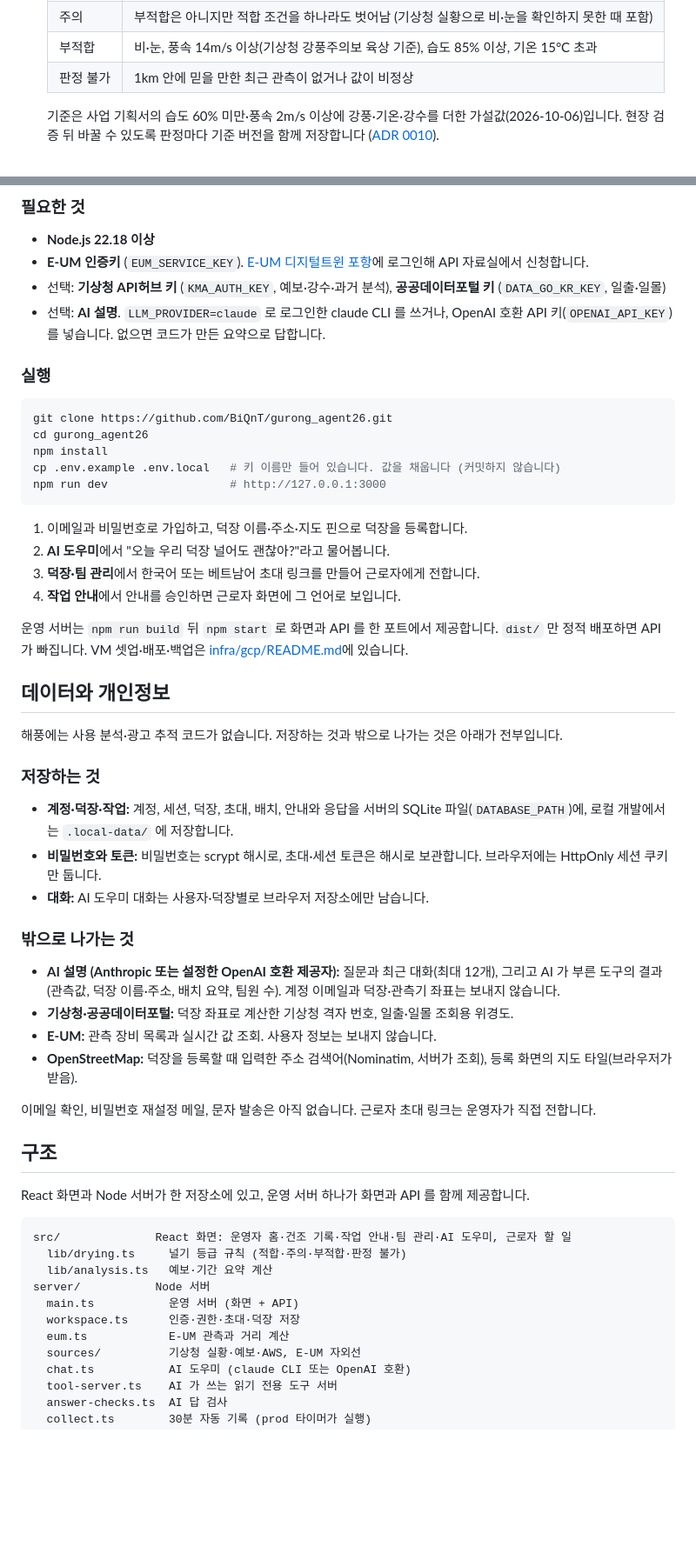
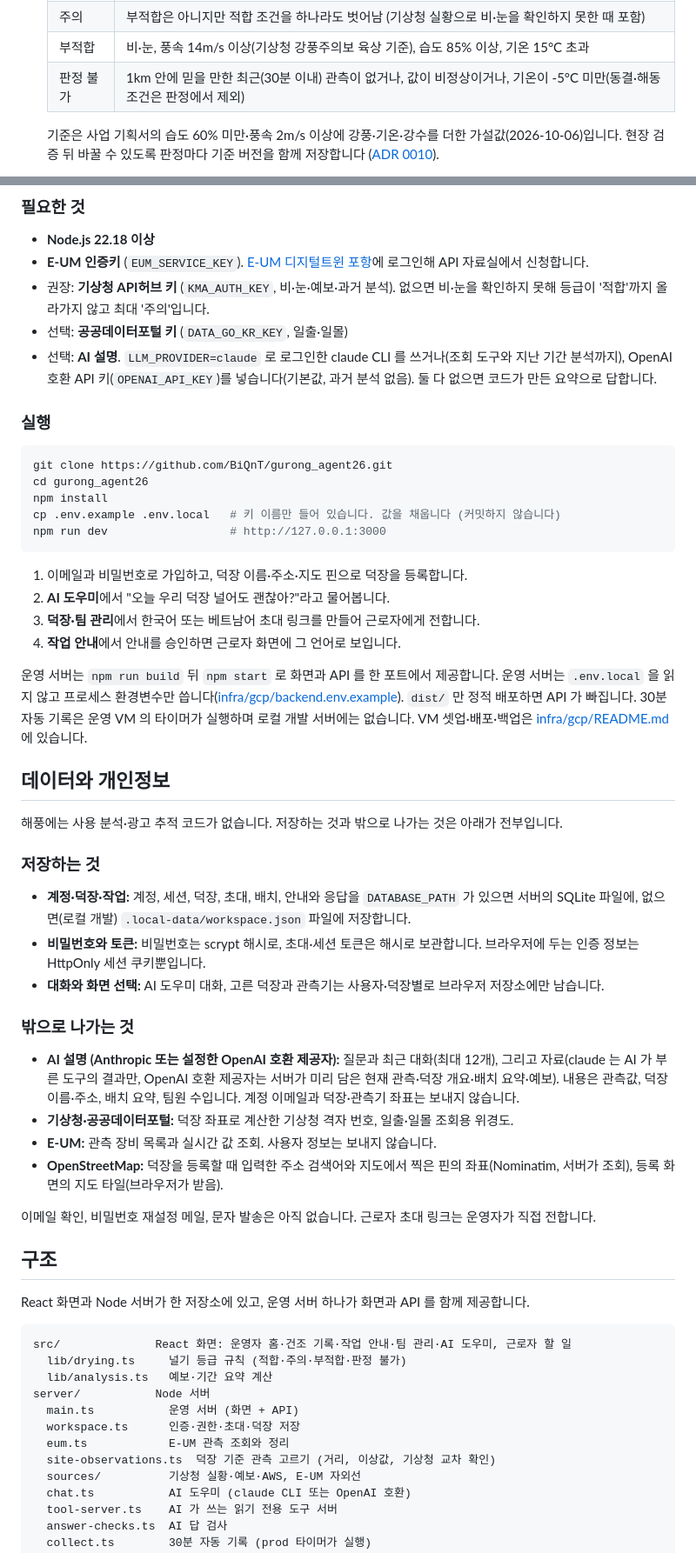
Before and after one commit to BiQnT/gurong_agent26, a Markdown page: README.md, 2 parts joined by grey strips. Shown at 87% size. GitHub-like rendering; blank space fills up the shorter version.

Commit message:
docs: README 사실 확인 반영
- 조회 도구·지난 기간 분석은 claude 제공자에서만, OpenAI 호환은 미리 담은 자료로
- 작업 안내는 준비된 3종의 고정 번역, 자유 문장 번역은 없음
- 경보는 배치 기록에 남기는 것(1시간에 한 번), 알림 발송 없음
- 판정 불가에 30분 지난 관측·-5°C 미만 추가, 기상청 키가 없으면 최대 주의
- 운영 서버는 .env.local 을 읽지 않음, 자동 기록은 VM 타이머
- 저장 위치(SQLite 또는 workspace.json), 역지오코딩 좌표 전송, LLM 에 가는 자료 정정

Co-Authored-By: Claude Opus 5.5 <noreply@anthropic.com>

```diff
--- a/README.md
+++ b/README.md
@@ -68,7 +68,7 @@ flowchart LR
    | 적합 | 습도 60% 미만, 풍속 2~14m/s, 기온 -5~10°C, 비·눈 없음 |
    | 주의 | 부적합은 아니지만 적합 조건을 하나라도 벗어남 (기상청 실황으로 비·눈을 확인하지 못한 때 포함) |
    | 부적합 | 비·눈, 풍속 14m/s 이상(기상청 강풍주의보 육상 기준), 습도 85% 이상, 기온 15°C 초과 |
-   | 판정 불가 | 1km 안에 믿을 만한 최근 관측이 없거나 값이 비정상 |
+   | 판정 불가 | 1km 안에 믿을 만한 최근(30분 이내) 관측이 없거나, 값이 비정상이거나, 기온이 -5°C 미만(동결·해동 조건은 판정에서 제외) |
 
    기준은 사업 기획서의 습도 60% 미만·풍속 2m/s 이상에 강풍·기온·강수를 더한 가설값(2026-10-06)입니다. 현장 검증 뒤 바꿀 수 있도록 판정마다 기준 버전을 함께 저장합니다 ([ADR 0010](docs/decisions/0010-drying-grade-rules.md)).
 3. **AI 는 읽기만 합니다.** claude 는 이 덕장 범위의 읽기 전용 도구(현재 상태, 덕장 개요, 배치, 과거 기간, 기간 비교, 예보)만 받습니다. 화면 카드는 AI 가 실제로 부른 도구의 결과로만 붙습니다 ([ADR 0011](docs/decisions/0011-assistant-reads-with-tools.md)).
@@ -102,8 +102,9 @@ E-UM 이 정본이고 기상청은 보조입니다 ([ADR 0009](docs/decisions/00
 
 - **Node.js 22.18 이상**
 - **E-UM 인증키** (`EUM_SERVICE_KEY`). [E-UM 디지털트윈 포항](https://pohang-eum.kr/data)에 로그인해 API 자료실에서 신청합니다.
-- 선택: **기상청 API허브 키** (`KMA_AUTH_KEY`, 예보·강수·과거 분석), **공공데이터포털 키** (`DATA_GO_KR_KEY`, 일출·일몰)
-- 선택: **AI 설명**. `LLM_PROVIDER=claude` 로 로그인한 claude CLI 를 쓰거나, OpenAI 호환 API 키(`OPENAI_API_KEY`)를 넣습니다. 없으면 코드가 만든 요약으로 답합니다.
+- 권장: **기상청 API허브 키** (`KMA_AUTH_KEY`, 비·눈·예보·과거 분석). 없으면 비·눈을 확인하지 못해 등급이 '적합'까지 올라가지 않고 최대 '주의'입니다.
+- 선택: **공공데이터포털 키** (`DATA_GO_KR_KEY`, 일출·일몰)
+- 선택: **AI 설명**. `LLM_PROVIDER=claude` 로 로그인한 claude CLI 를 쓰거나(조회 도구와 지난 기간 분석까지), OpenAI 호환 API 키(`OPENAI_API_KEY`)를 넣습니다(기본값, 과거 분석 없음). 둘 다 없으면 코드가 만든 요약으로 답합니다.
 
 ### 실행
 
@@ -120,7 +121,7 @@ npm run dev                  # http://127.0.0.1:3000
 3. **덕장·팀 관리**에서 한국어 또는 베트남어 초대 링크를 만들어 근로자에게 전합니다.
 4. **작업 안내**에서 안내를 승인하면 근로자 화면에 그 언어로 보입니다.
 
-운영 서버는 `npm run build` 뒤 `npm start` 로 화면과 API 를 한 포트에서 제공합니다. `dist/` 만 정적 배포하면 API 가 빠집니다. VM 셋업·배포·백업은 [infra/gcp/README.md](infra/gcp/README.md)에 있습니다.
+운영 서버는 `npm run build` 뒤 `npm start` 로 화면과 API 를 한 포트에서 제공합니다. 운영 서버는 `.env.local` 을 읽지 않고 프로세스 환경변수만 씁니다([infra/gcp/backend.env.example](infra/gcp/backend.env.example)). `dist/` 만 정적 배포하면 API 가 빠집니다. 30분 자동 기록은 운영 VM 의 타이머가 실행하며 로컬 개발 서버에는 없습니다. VM 셋업·배포·백업은 [infra/gcp/README.md](infra/gcp/README.md)에 있습니다.
 
 ## 데이터와 개인정보
 
@@ -128,16 +129,16 @@ npm run dev                  # http://127.0.0.1:3000
 
 ### 저장하는 것
 
-- **계정·덕장·작업:** 계정, 세션, 덕장, 초대, 배치, 안내와 응답을 서버의 SQLite 파일(`DATABASE_PATH`)에, 로컬 개발에서는 `.local-data/` 에 저장합니다.
-- **비밀번호와 토큰:** 비밀번호는 scrypt 해시로, 초대·세션 토큰은 해시로 보관합니다. 브라우저에는 HttpOnly 세션 쿠키만 둡니다.
-- **대화:** AI 도우미 대화는 사용자·덕장별로 브라우저 저장소에만 남습니다.
+- **계정·덕장·작업:** 계정, 세션, 덕장, 초대, 배치, 안내와 응답을 `DATABASE_PATH` 가 있으면 서버의 SQLite 파일에, 없으면(로컬 개발) `.local-data/workspace.json` 파일에 저장합니다.
+- **비밀번호와 토큰:** 비밀번호는 scrypt 해시로, 초대·세션 토큰은 해시로 보관합니다. 브라우저에 두는 인증 정보는 HttpOnly 세션 쿠키뿐입니다.
+- **대화와 화면 선택:** AI 도우미 대화, 고른 덕장과 관측기는 사용자·덕장별로 브라우저 저장소에만 남습니다.
 
 ### 밖으로 나가는 것
 
-- **AI 설명 (Anthropic 또는 설정한 OpenAI 호환 제공자):** 질문과 최근 대화(최대 12개), 그리고 AI 가 부른 도구의 결과(관측값, 덕장 이름·주소, 배치 요약, 팀원 수). 계정 이메일과 덕장·관측기 좌표는 보내지 않습니다.
+- **AI 설명 (Anthropic 또는 설정한 OpenAI 호환 제공자):** 질문과 최근 대화(최대 12개), 그리고 자료(claude 는 AI 가 부른 도구의 결과만, OpenAI 호환 제공자는 서버가 미리 담은 현재 관측·덕장 개요·배치 요약·예보). 내용은 관측값, 덕장 이름·주소, 배치 요약, 팀원 수입니다. 계정 이메일과 덕장·관측기 좌표는 보내지 않습니다.
 - **기상청·공공데이터포털:** 덕장 좌표로 계산한 기상청 격자 번호, 일출·일몰 조회용 위경도.
 - **E-UM:** 관측 장비 목록과 실시간 값 조회. 사용자 정보는 보내지 않습니다.
-- **OpenStreetMap:** 덕장을 등록할 때 입력한 주소 검색어(Nominatim, 서버가 조회), 등록 화면의 지도 타일(브라우저가 받음).
+- **OpenStreetMap:** 덕장을 등록할 때 입력한 주소 검색어와 지도에서 찍은 핀의 좌표(Nominatim, 서버가 조회), 등록 화면의 지도 타일(브라우저가 받음).
 
 이메일 확인, 비밀번호 재설정 메일, 문자 발송은 아직 없습니다. 근로자 초대 링크는 운영자가 직접 전합니다.
 
@@ -152,7 +153,8 @@ src/              React 화면: 운영자 홈·건조 기록·작업 안내·팀
 server/           Node 서버
   main.ts           운영 서버 (화면 + API)
   workspace.ts      인증·권한·초대·덕장 저장
-  eum.ts            E-UM 관측과 거리 계산
+  eum.ts            E-UM 관측 조회와 정리
+  site-observations.ts  덕장 기준 관측 고르기 (거리, 이상값, 기상청 교차 확인)
   sources/          기상청 실황·예보·AWS, E-UM 자외선
   chat.ts           AI 도우미 (claude CLI 또는 OpenAI 호환)
   tool-server.ts    AI 가 쓰는 읽기 전용 도구 서버
```
Also changed, not shown: other parts of README.md (+3 -3 lines).
